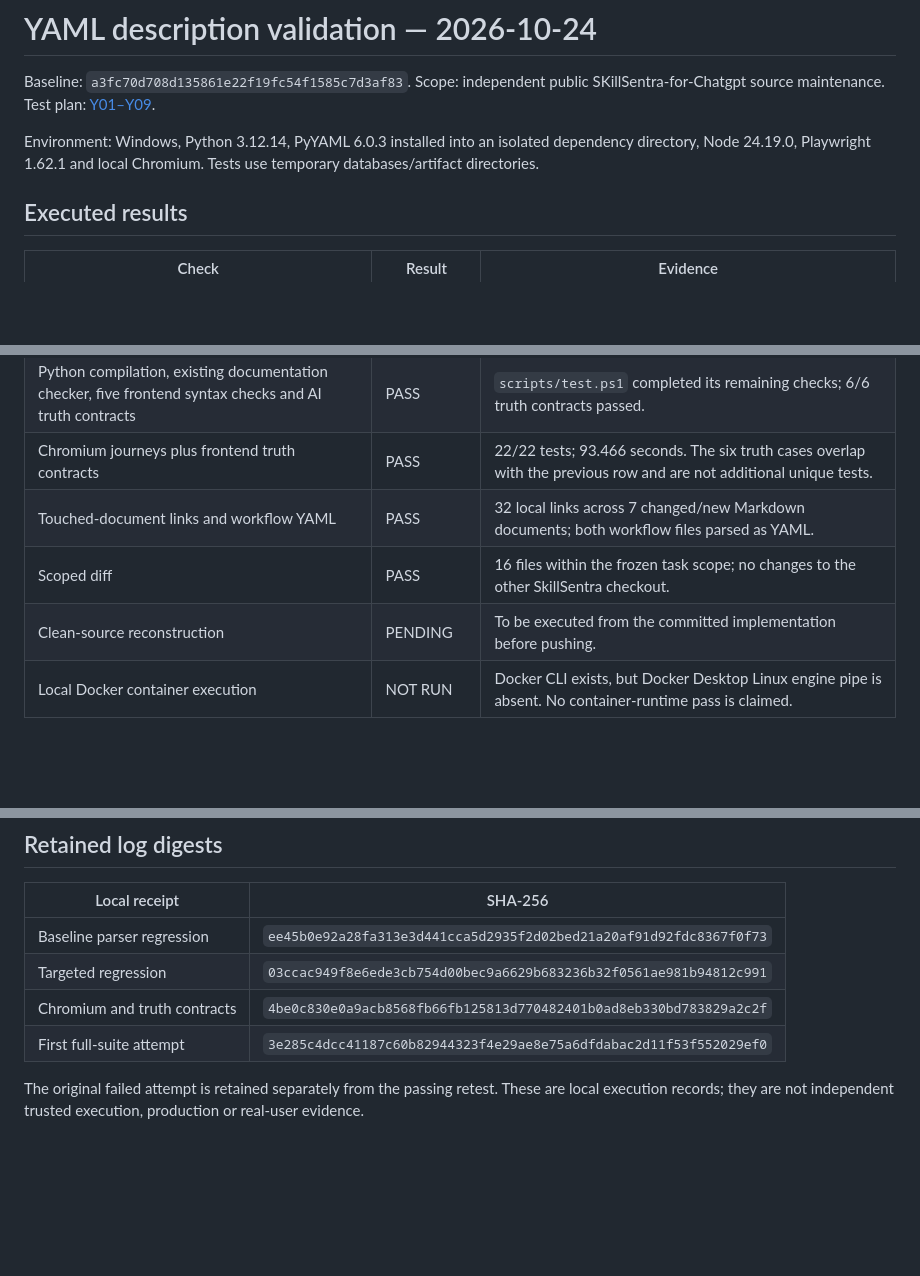
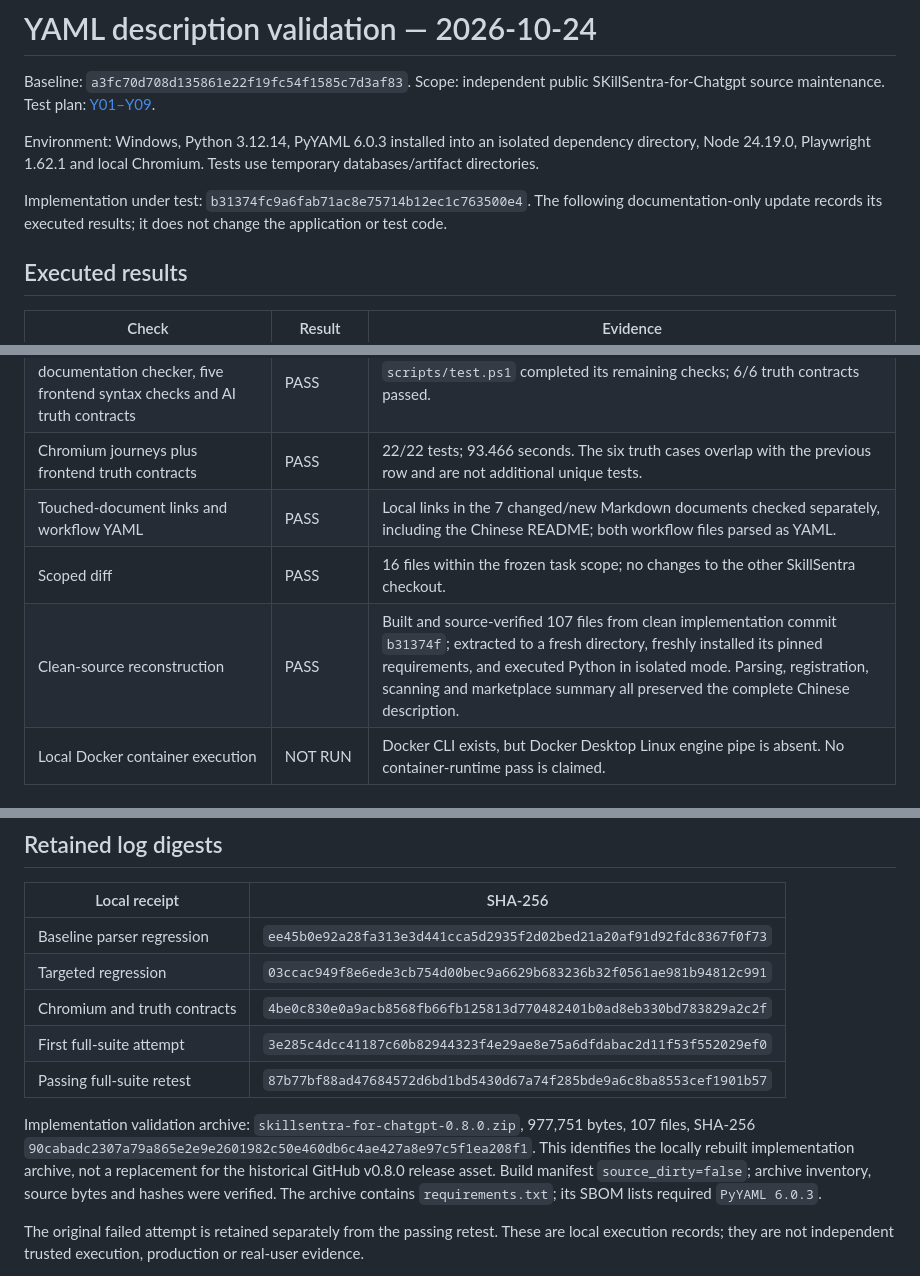
Before and after one commit to AIfromScratch66/SKillSentra-for-Chatgpt, a Markdown page: evidence/validation-yaml-description-20261024.md, 3 parts joined by grey strips. Rendered like a GitHub page; blank space fills up the shorter version.

Commit message:
Document YAML fix regression and source reconstruction results

```diff
--- a/evidence/validation-yaml-description-20261024.md
+++ b/evidence/validation-yaml-description-20261024.md
@@ -3,6 +3,8 @@
 Baseline: `a3fc70d708d135861e22f19fc54f1585c7d3af83`. Scope: independent public SKillSentra-for-Chatgpt source maintenance. Test plan: [Y01–Y09](../product/04-quality/test-plan-yaml-description.md).
 
 Environment: Windows, Python 3.12.14, PyYAML 6.0.3 installed into an isolated dependency directory, Node 24.19.0, Playwright 1.62.1 and local Chromium. Tests use temporary databases/artifact directories.
+
+Implementation under test: `b31374fc9a6fab71ac8e75714b12ec1c763500e4`. The following documentation-only update records its executed results; it does not change the application or test code.
 
 ## Executed results
 
@@ -15,9 +17,9 @@ Environment: Windows, Python 3.12.14, PyYAML 6.0.3 installed into an isolated de
 | Full Python suite, complete retest without concurrent browser run | PASS | 259 tests, 243.250 seconds. |
 | Python compilation, existing documentation checker, five frontend syntax checks and AI truth contracts | PASS | `scripts/test.ps1` completed its remaining checks; 6/6 truth contracts passed. |
 | Chromium journeys plus frontend truth contracts | PASS | 22/22 tests; 93.466 seconds. The six truth cases overlap with the previous row and are not additional unique tests. |
-| Touched-document links and workflow YAML | PASS | 32 local links across 7 changed/new Markdown documents; both workflow files parsed as YAML. |
+| Touched-document links and workflow YAML | PASS | Local links in the 7 changed/new Markdown documents checked separately, including the Chinese README; both workflow files parsed as YAML. |
 | Scoped diff | PASS | 16 files within the frozen task scope; no changes to the other SkillSentra checkout. |
-| Clean-source reconstruction | PENDING | To be executed from the committed implementation before pushing. |
+| Clean-source reconstruction | PASS | Built and source-verified 107 files from clean implementation commit `b31374f`; extracted to a fresh directory, freshly installed its pinned requirements, and executed Python in isolated mode. Parsing, registration, scanning and marketplace summary all preserved the complete Chinese description. |
 | Local Docker container execution | NOT RUN | Docker CLI exists, but Docker Desktop Linux engine pipe is absent. No container-runtime pass is claimed. |
 
 ## Reproduction and maintenance
@@ -34,6 +36,9 @@ Run `python -m pip install -r requirements.txt` in the same interpreter used for
 | Targeted regression | `03ccac949f8e6ede3cb754d00bec9a6629b683236b32f0561ae981b94812c991` |
 | Chromium and truth contracts | `4be0c830e0a9acb8568fb66fb125813d770482401b0ad8eb330bd783829a2c2f` |
 | First full-suite attempt | `3e285c4dcc41187c60b82944323f4e29ae8e75a6dfdabac2d11f53f552029ef0` |
+| Passing full-suite retest | `87b77bf88ad47684572d6bd1bd5430d67a74f285bde9a6c8ba8553cef1901b57` |
+
+Implementation validation archive: `skillsentra-for-chatgpt-0.8.0.zip`, 977,751 bytes, 107 files, SHA-256 `90cabadc2307a79a865e2e9e2601982c50e460db6c4ae427a8e97c5f1ea208f1`. This identifies the locally rebuilt implementation archive, not a replacement for the historical GitHub v0.8.0 release asset. Build manifest `source_dirty=false`; archive inventory, source bytes and hashes were verified. The archive contains `requirements.txt`; its SBOM lists required `PyYAML 6.0.3`.
 
 The original failed attempt is retained separately from the passing retest. These are local execution records; they are not independent trusted execution, production or real-user evidence.
 
```
Also changed, not shown: product/05-release/yaml-description-maintenance.md (+2 -0 lines).
